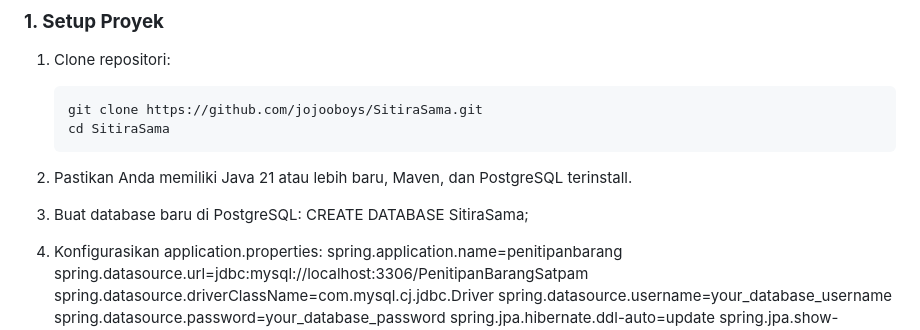
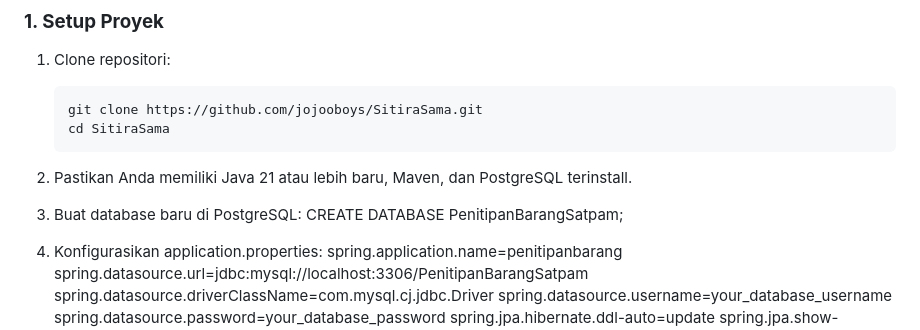
Before and after one commit to jojooboys/SitiraSama, a Markdown page: README.md, the part around the change. GitHub-like rendering.

Commit message:
initial commit

```diff
--- a/README.md
+++ b/README.md
@@ -98,7 +98,7 @@ https://raw.githubusercontent.com/jordandwifebriyanto/SitiraSama/main/openapi.js
    cd SitiraSama
 2. Pastikan Anda memiliki Java 21 atau lebih baru, Maven, dan PostgreSQL terinstall.
 3. Buat database baru di PostgreSQL:
-   CREATE DATABASE SitiraSama;
+   CREATE DATABASE PenitipanBarangSatpam;
 4. Konfigurasikan application.properties:
    spring.application.name=penitipanbarang
    spring.datasource.url=jdbc:mysql://localhost:3306/PenitipanBarangSatpam
```
